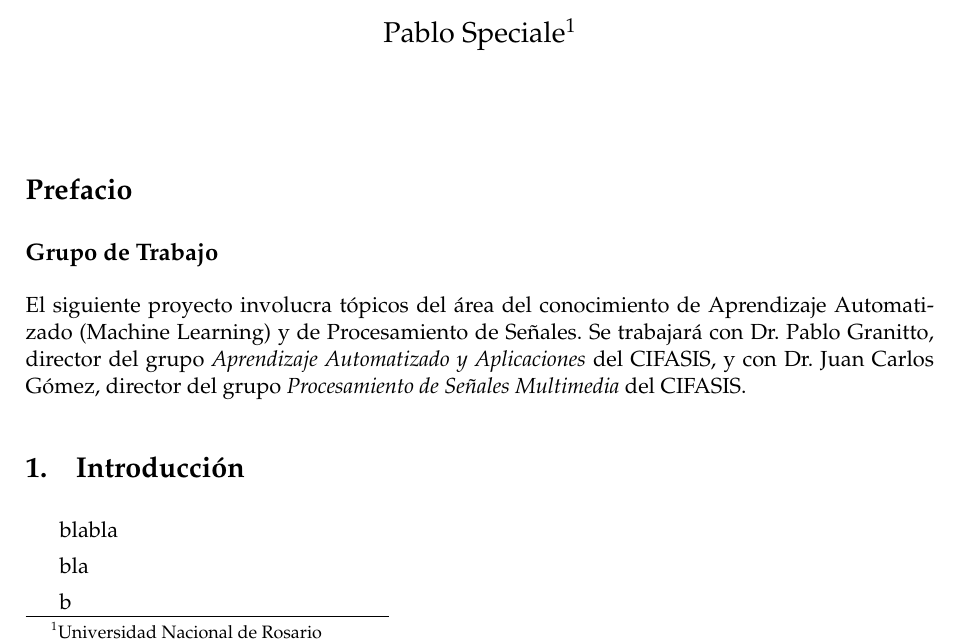
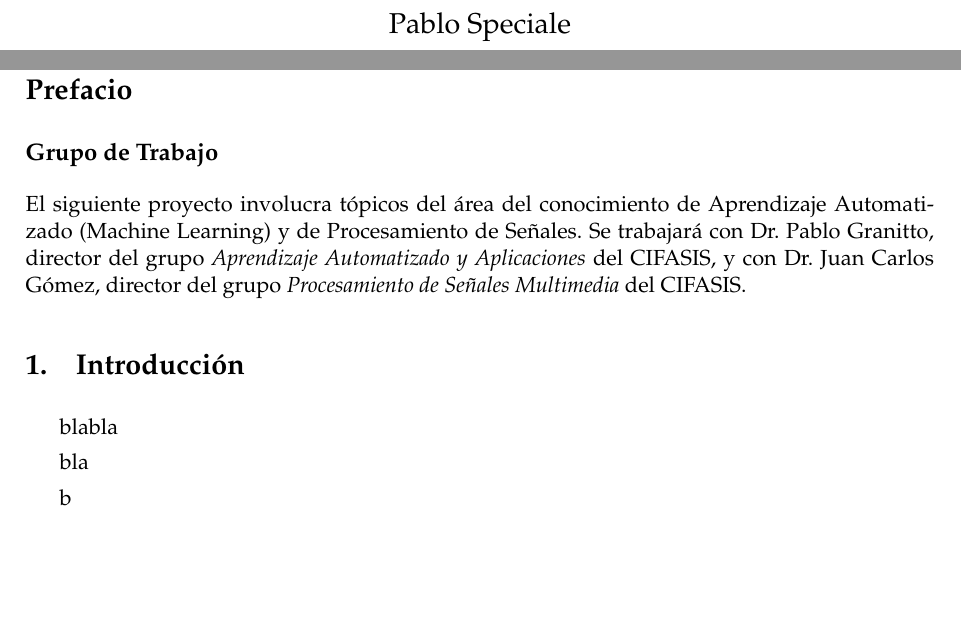
Before and after one commit to pablospe/Tesina, a LaTeX document (main.tex, which reads tex/titulo.tex): part of page 1 of 7 before the commit and two parts of pages 1 and 2 of 7 after it, the two joined at a grey line, cut at the place of the change, the shorter picture padded with empty space. Compiled offline with pdfLaTeX; the source files are stored in an older character set and shown here as Unicode.

Commit message:
Agregado titulo.tex

```diff
--- a/tex/titulo.tex
+++ b/tex/titulo.tex
@@ -25,12 +23,12 @@
 
 
+\vspace*{1.65 cm}
 
-
-\footnotetext[1]{Universidad Nacional de Rosario}
+% \footnotetext[1]{Universidad Nacional de Rosario}
 
 \begin{center}
   \begin{Large}
-    Pablo Speciale\footnotemark[1]
+    Pablo Speciale%\footnotemark[1]
   \end{Large}
 \end{center}
 
```
Also changed, not shown: tex/titulo.tex (13 more changed lines).
